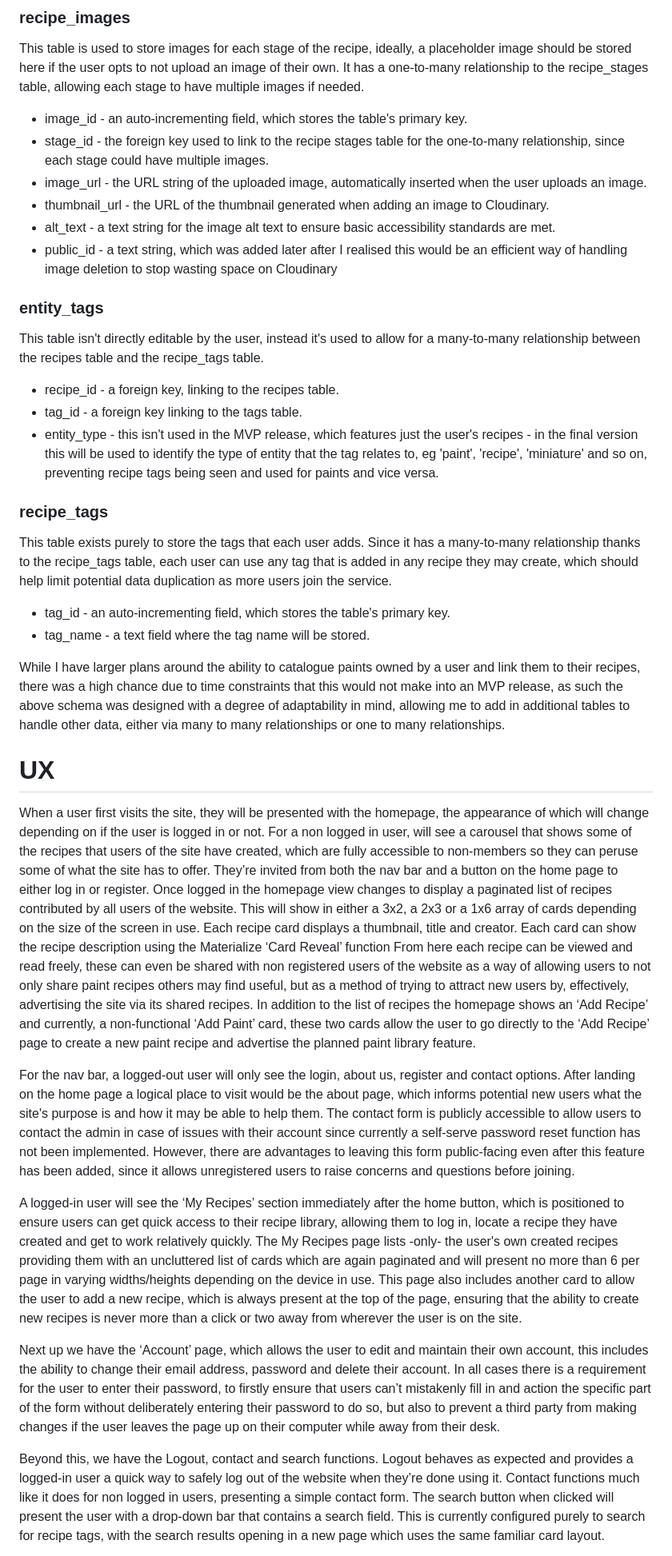
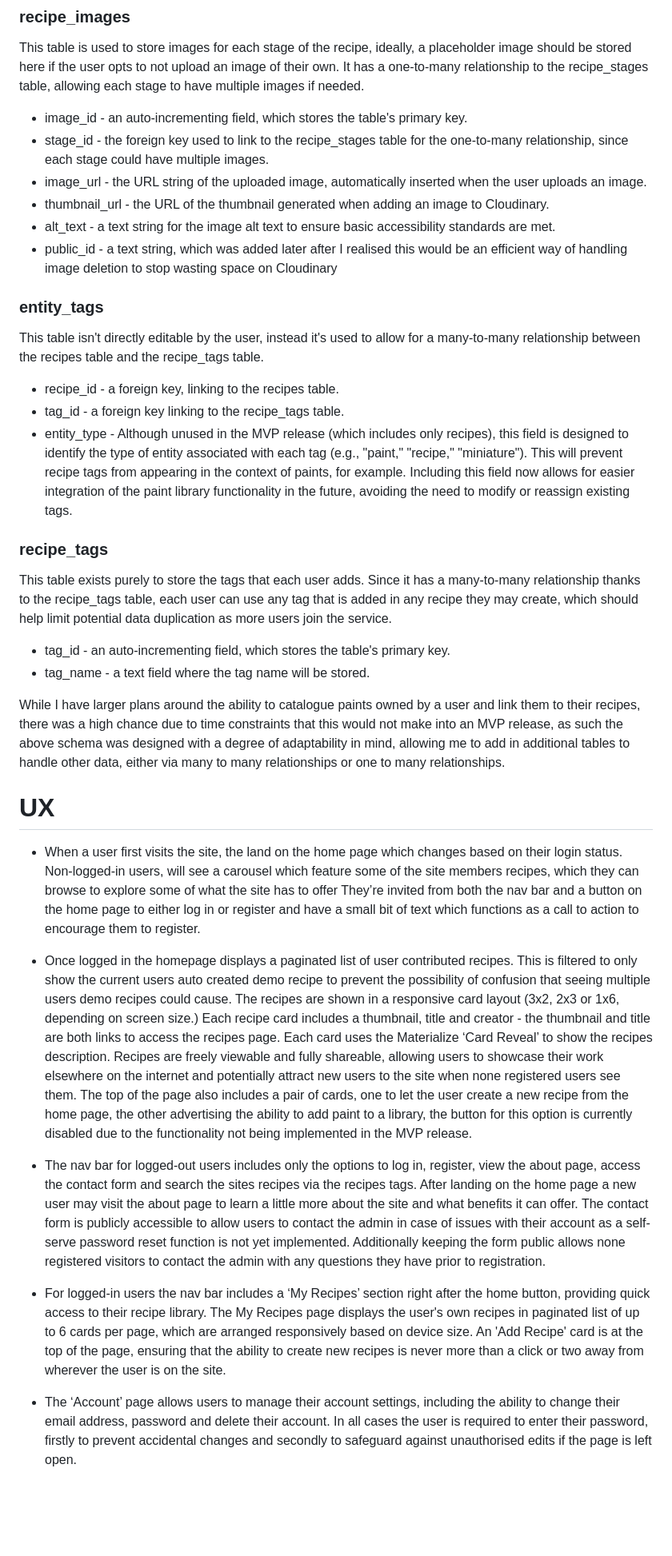
Before and after one commit to monkphin/Colour-Forge, a Markdown page: README.md, the part around the change printed below. Shown: that part at 80% size. GitHub-like rendering; blank space fills up the shorter version.

```diff
--- a/README.md
+++ b/README.md
@@ -322,8 +332,9 @@ This table is for each specific stage of the recipe. A recipe should consist of
 
 ### recipe_images
 This table is used to store images for each stage of the recipe, ideally, a placeholder image should be stored here if the user opts to not upload an image of their own. It has a one-to-many relationship to the recipe_stages table, allowing each stage to have multiple images if needed.
+
  - image_id - an auto-incrementing field, which stores the table's primary key.
- - stage_id - the foreign key used to link to the recipe stages table for the one-to-many relationship, since each stage could have multiple images.
+ - stage_id - the foreign key used to link to the recipe_stages table for the one-to-many relationship, since each stage could have multiple images.
  - image_url - the URL string of the uploaded image, automatically inserted when the user uploads an image.
  - thumbnail_url - the URL of the thumbnail generated when adding an image to Cloudinary.
  - alt_text - a text string for the image alt text to ensure basic accessibility standards are met.
@@ -331,26 +342,28 @@ This table is used to store images for each stage of the recipe, ideally, a plac
 
 ### entity_tags
 This table isn't directly editable by the user, instead it's used to allow for a many-to-many relationship between the recipes table and the recipe_tags table.
+
  - recipe_id - a foreign key, linking to the recipes table.
- - tag_id - a foreign key linking to the tags table.
- - entity_type - this isn't used in the MVP release, which features just the user's recipes - in the final version this will be used to identify the type of entity that the tag  relates to, eg 'paint', 'recipe', 'miniature' and so on, preventing recipe tags being seen and used for paints and vice versa.
+ - tag_id - a foreign key linking to the recipe_tags table.
+ - entity_type - Although unused in the MVP release (which includes only recipes), this field is designed to identify the type of entity associated with each tag (e.g., "paint," "recipe," "miniature"). This will prevent recipe tags from appearing in the context of paints, for example. Including this field now allows for easier integration of the paint library functionality in the future, avoiding the need to modify or reassign existing tags.
 
 
 ### recipe_tags
 This table exists purely to store the tags that each user adds. Since it has a many-to-many relationship thanks to the recipe_tags table, each user can use any tag that is added in any recipe they may create, which should help limit potential data duplication as more users join the service.
+
  - tag_id - an auto-incrementing field, which stores the table's primary key.
  - tag_name - a text field where the tag name will be stored.
 
 While I have larger plans around the ability to catalogue paints owned by a user and link them to their recipes, there was a high chance due to time constraints that this would not make into an MVP release, as such the above schema was designed with a degree of adaptability in mind, allowing me to add in additional tables to handle other data, either via many to many relationships or one to many relationships.
 
 # UX
-When a user first visits the site, they will be presented with the homepage, the appearance of which will change depending on if the user is logged in or not. For a non logged in user, will see a carousel that shows some of the recipes that users of the site have created, which are fully accessible to non-members so they can peruse some of what the site has to offer. They’re invited from both the nav bar and a button on the home page to either log in or register. Once logged in the homepage view changes to display a paginated list of recipes contributed by all users of the website. This will show in either a 3x2, a 2x3 or a 1x6 array of cards depending on the size of the screen in use. Each recipe card displays a thumbnail, title and creator. Each card can show the recipe description using the Materialize ‘Card Reveal’ function From here each recipe can be viewed and read freely, these can even be shared with non registered users of the website as a way of allowing users to not only share paint recipes others may find useful, but as a method of trying to attract new users by, effectively, advertising the site via its shared recipes. In addition to the list of recipes the homepage shows an ‘Add Recipe’ and currently, a non-functional ‘Add Paint’ card, these two cards allow the user to go directly to the ‘Add Recipe’ page to create a new paint recipe and advertise the planned paint library feature.
+- When a user first visits the site, the land on the home page which changes based on their login status. Non-logged-in users, will see a carousel which feature some of the site members recipes, which they can browse to explore some of what the site has to offer They’re invited from both the nav bar and a button on the home page to either log in or register and have a small bit of text which functions as a call to action to encourage them to register.
 
-For the nav bar, a logged-out user will only see the login, about us, register and contact options. After landing on the home page a logical place to visit would be the about page, which informs potential new users what the site's purpose is and how it may be able to help them. The contact form is publicly accessible to allow users to contact the admin in case of issues with their account since currently a self-serve password reset function has not been implemented. However, there are advantages to leaving this form public-facing even after this feature has been added, since it allows unregistered users to raise concerns and questions before joining.
+- Once logged in the homepage displays a paginated list of user contributed recipes. This is filtered to only show the current users auto created demo recipe to prevent the possibility of confusion that seeing multiple users demo recipes could cause. The recipes are shown in a responsive card layout (3x2, 2x3 or 1x6, depending on screen size.) Each recipe card includes a thumbnail, title and creator - the thumbnail and title are both links to access the recipes page. Each card uses the Materialize ‘Card Reveal’ to show the recipes description. Recipes are freely viewable and fully shareable, allowing users to showcase their work elsewhere on the internet and potentially attract new users to the site when none registered users see them. The top of the page also includes a pair of cards, one to let the user create a new recipe from the home page, the other advertising the ability to add paint to a library, the button for this option is currently disabled due to the functionality not being implemented in the MVP release.
 
-A logged-in user will see the ‘My Recipes’ section immediately after the home button, which is positioned to ensure users can get quick access to their recipe library, allowing them to log in, locate a recipe they have created and get to work relatively quickly. The My Recipes page lists -only- the user's own created recipes providing them with an uncluttered list of cards which are again paginated and will present no more than 6 per page in varying widths/heights depending on the device in use. This page also includes another card to allow the user to add a new recipe, which is always present at the top of the page, ensuring that the ability to create new recipes is never more than a click or two away from wherever the user is on the site.
+ - The nav bar for logged-out users includes only the options to log in, register, view the about page, access the contact form and search the sites recipes via the recipes tags. After landing on the home page a new user may visit the about page to learn a little more about the site and what benefits it can offer. The contact form is publicly accessible to allow users to contact the admin in case of issues with their account as a self-serve password reset function is not yet implemented. Additionally keeping the form public allows none registered visitors to contact the admin with any questions they have prior to registration.
 
-Next up we have the ‘Account’ page, which allows the user to edit and maintain their own account, this includes the ability to change their email address, password and delete their account. In all cases there is a requirement for the user to enter their password, to firstly ensure that users can’t mistakenly fill in and action the specific part of the form without deliberately entering their password to do so, but also to prevent a third party from making changes if the user leaves the page up on their computer while away from their desk.
+ - For logged-in users the nav bar includes a ‘My Recipes’ section right after the home button, providing quick access to their recipe library. The My Recipes page displays the user's own recipes in paginated list of up to 6 cards per page, which are arranged responsively based on device size. An 'Add Recipe' card is at the top of the page, ensuring that the ability to create new recipes is never more than a click or two away from wherever the user is on the site.
 
-Beyond this, we have the Logout, contact and search functions. Logout behaves as expected and provides a logged-in user a quick way to safely log out of the website when they’re done using it. Contact functions much like it does for non logged in users, presenting a simple contact form. The search button when clicked will present the user with a drop-down bar that contains a search field. This is currently configured purely to search for recipe tags, with the search results opening in a new page which uses the same familiar card layout.
+ - The ‘Account’ page allows users to manage their account settings, including the ability to change their email address, password and delete their account. In all cases the user is required to enter their password, firstly to prevent accidental changes and secondly to safeguard against unauthorised edits if the page is left open.
 
```
Also changed, not shown: other parts of README.md (+43 -27 lines), docs/erds/3-table-erd.png (renamed from docs/3-table-erd.png), docs/erds/4-table-erd.png (renamed from docs/4-table-erd.png), docs/erds/final-erd.png (renamed from docs/table-erd.png), docs/erds/table-erd.png (added).
